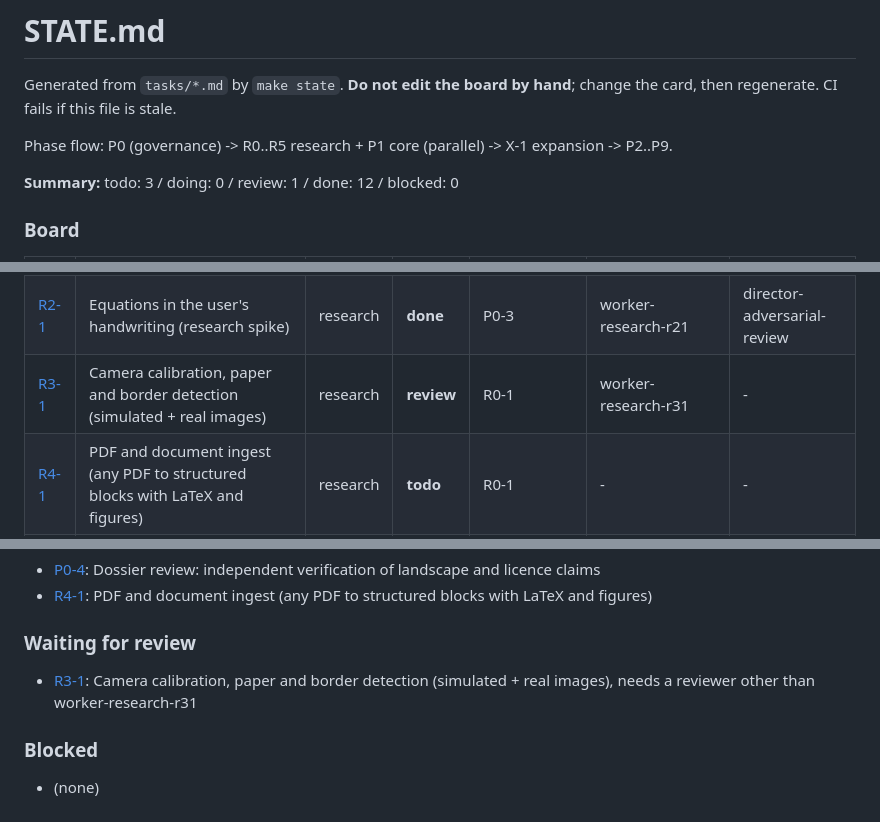
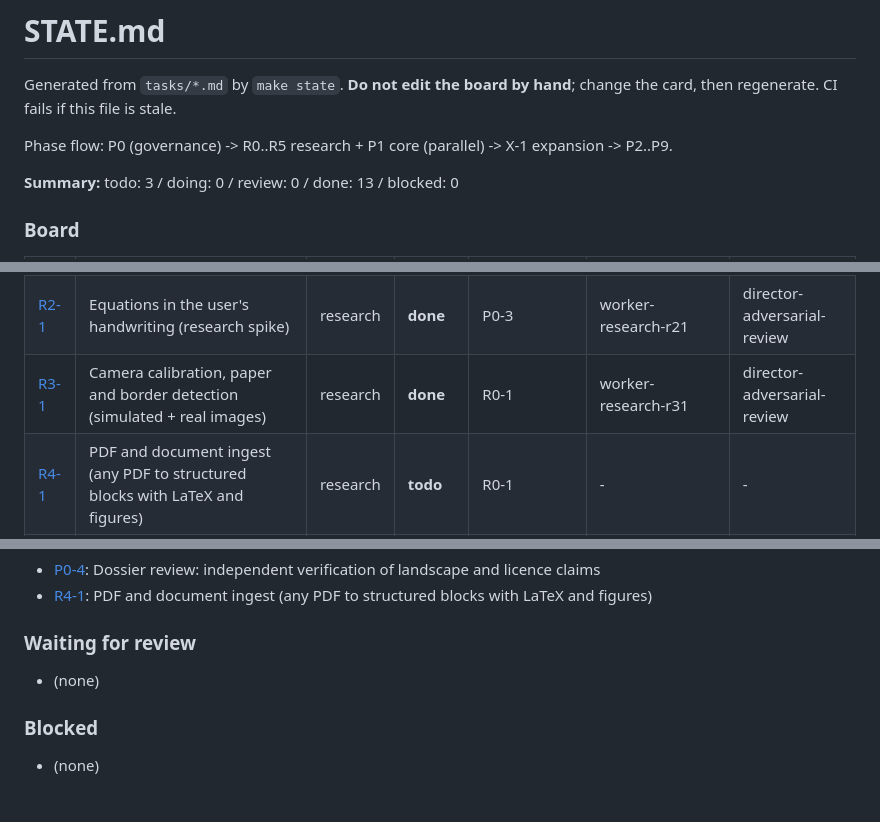
Before and after one commit to Mr-kp/penpress, a Markdown page: STATE.md, 3 parts joined by grey strips. Rendered like a GitHub page.

```diff
--- a/STATE.md
+++ b/STATE.md
@@ -5,7 +5,7 @@ Generated from `tasks/*.md` by `make state`. **Do not edit the board by hand**;
 Phase flow: P0 (governance) -> R0..R5 research + P1 core (parallel) -> X-1 expansion -> P2..P9.
 
 <!-- BOARD:START -->
-**Summary:** todo: 3 / doing: 0 / review: 1 / done: 12 / blocked: 0
+**Summary:** todo: 3 / doing: 0 / review: 0 / done: 13 / blocked: 0
 
 ### Board
 | ID | Title | Zone | Status | Depends | Implemented-by | Reviewed-by |
@@ -22,7 +22,7 @@ Phase flow: P0 (governance) -> R0..R5 research + P1 core (parallel) -> X-1 expan
 | [R0-1](tasks/R0-1.md) | Synthetic fixture factory (handwriting sheets, bed photos, equations, PDFs) | research | **done** | P0-3 | worker-research-r01 | director-adversarial-review |
 | [R1-1](tasks/R1-1.md) | Handwriting cloning research spike (photo or canvas sample to plottable strokes) | research | **done** | R0-1 | worker-research-r11 | director-adversarial-review |
 | [R2-1](tasks/R2-1.md) | Equations in the user's handwriting (research spike) | research | **done** | P0-3 | worker-research-r21 | director-adversarial-review |
-| [R3-1](tasks/R3-1.md) | Camera calibration, paper and border detection (simulated + real images) | research | **review** | R0-1 | worker-research-r31 | - |
+| [R3-1](tasks/R3-1.md) | Camera calibration, paper and border detection (simulated + real images) | research | **done** | R0-1 | worker-research-r31 | director-adversarial-review |
 | [R4-1](tasks/R4-1.md) | PDF and document ingest (any PDF to structured blocks with LaTeX and figures) | research | **todo** | R0-1 | - | - |
 | [R5-1](tasks/R5-1.md) | Physical limits of the Ender 3 Pro pen plotter (kinematics, Z-touch, paper fit, hardware test protocol) | research | **done** | P0-3 | worker-research-r51 | director-adversarial-review |
 | [X-1](tasks/X-1.md) | Expansion: turn research ADRs into concrete implementation cards for P2-P9 | meta | **todo** | R1-1, R2-1, R3-1, R4-1, R5-1, P1-5 | - | - |
@@ -32,7 +32,7 @@ Phase flow: P0 (governance) -> R0..R5 research + P1 core (parallel) -> X-1 expan
 - [R4-1](tasks/R4-1.md): PDF and document ingest (any PDF to structured blocks with LaTeX and figures)
 
 ### Waiting for review
-- [R3-1](tasks/R3-1.md): Camera calibration, paper and border detection (simulated + real images), needs a reviewer other than worker-research-r31
+- (none)
 
 ### Blocked
 - (none)
```
Also changed, not shown: JOURNAL.md (+1 -0 lines), tasks/R3-1.md (+2 -2 lines).
